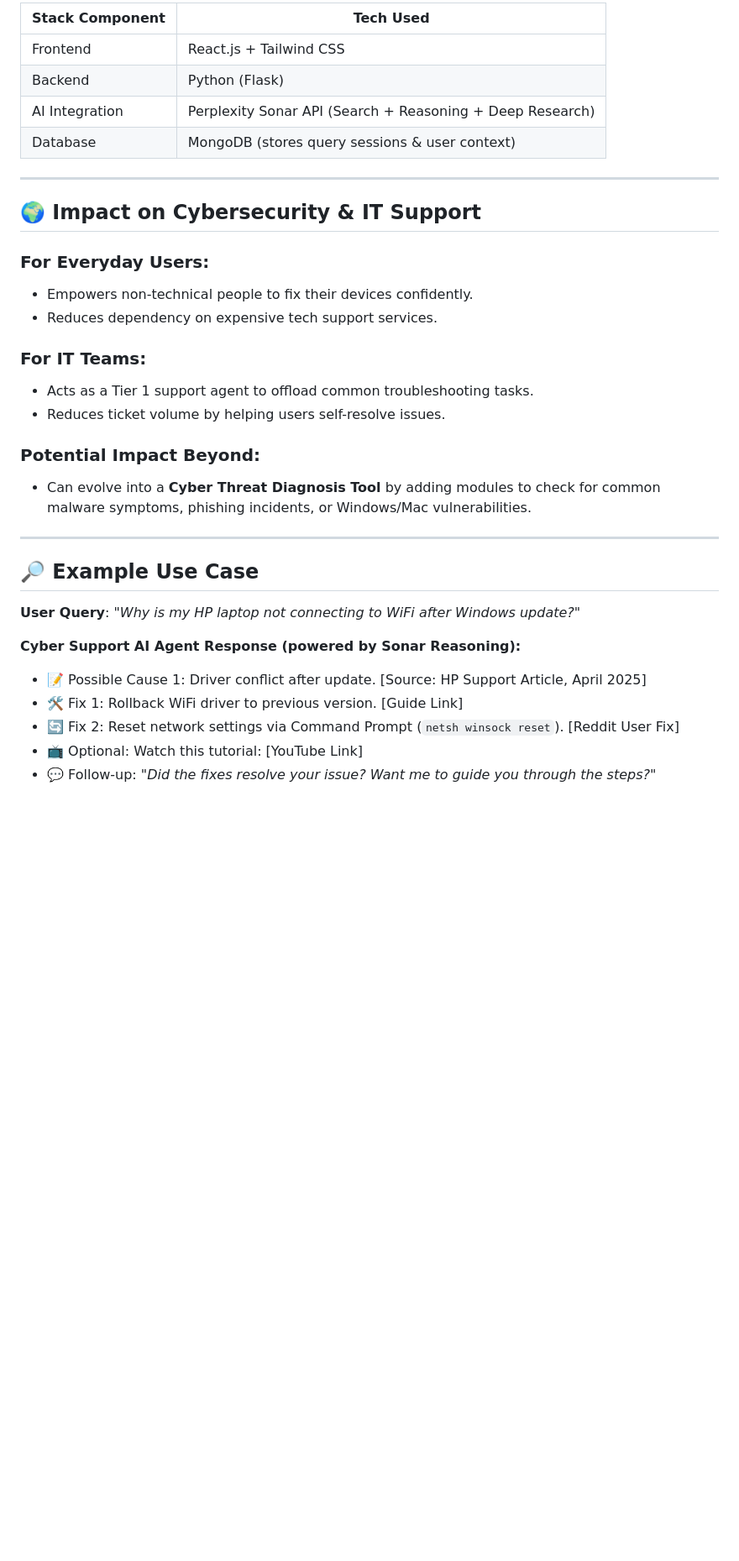
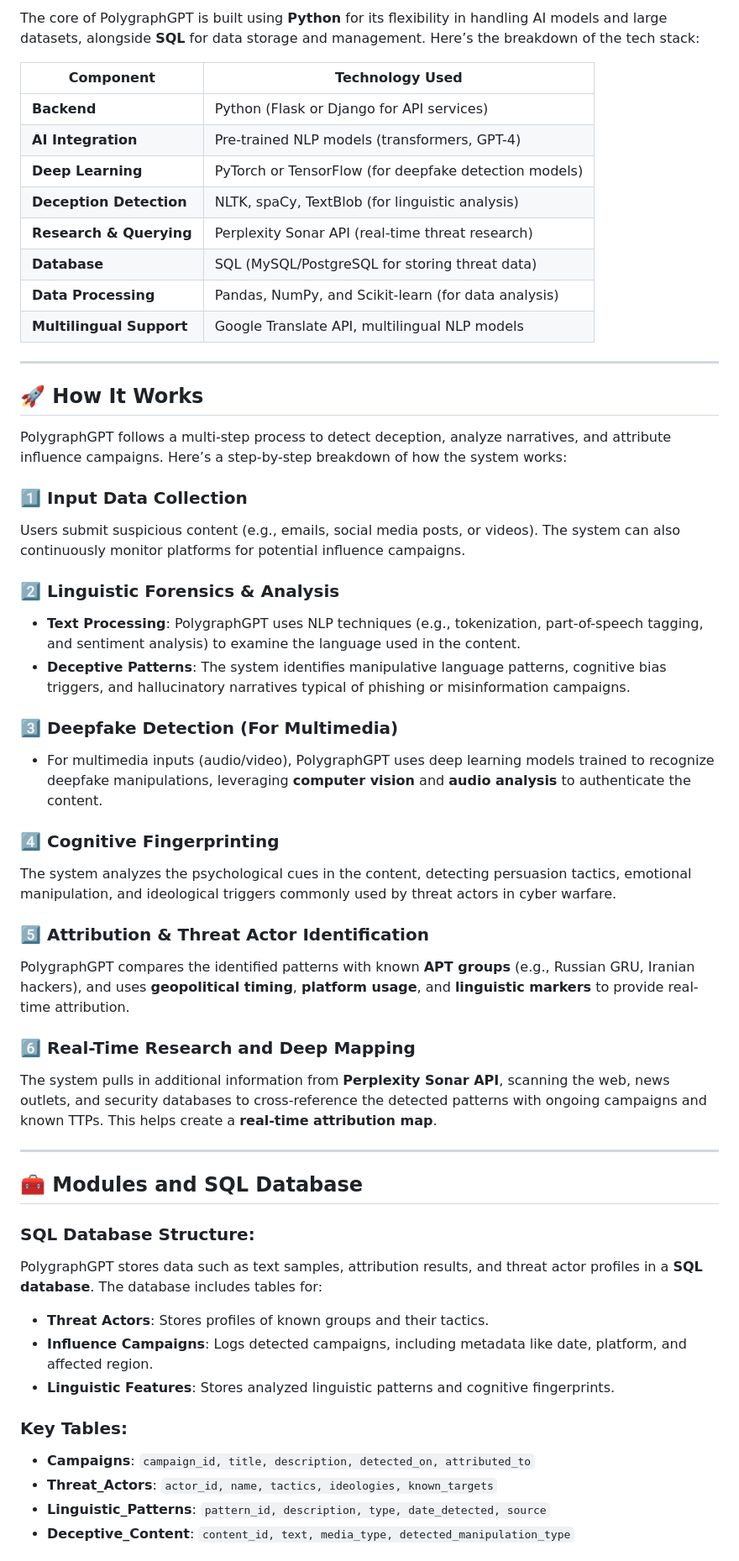
Before and after one commit to mm4lik/perplexity-hackathon-2025, a Markdown page: README.md, the part around one of its changes. Shown at 84% size. Rendered like a GitHub page; blank space fills up the shorter version.

```diff
--- a/README.md
+++ b/README.md
@@ -57,41 +48,62 @@ Today’s users face endless tech headaches:
 
-| Stack Component | Tech Used                                                 |
-| --------------- | --------------------------------------------------------- |
-| Frontend        | React.js + Tailwind CSS                                   |
-| Backend         | Python (Flask)                                            |
-| AI Integration  | Perplexity Sonar API (Search + Reasoning + Deep Research) |
-| Database        | MongoDB (stores query sessions & user context)            |
+The core of PolygraphGPT is built using **Python** for its flexibility in handling AI models and large datasets, alongside **SQL** for data storage and management. Here’s the breakdown of the tech stack:
+
+| Component                 | Technology Used                                       |
+|---------------------------|-------------------------------------------------------|
+| **Backend**               | Python (Flask or Django for API services)             |
+| **AI Integration**        | Pre-trained NLP models (transformers, GPT-4)         |
+| **Deep Learning**         | PyTorch or TensorFlow (for deepfake detection models) |
+| **Deception Detection**   | NLTK, spaCy, TextBlob (for linguistic analysis)       |
+| **Research & Querying**   | Perplexity Sonar API (real-time threat research)      |
+| **Database**              | SQL (MySQL/PostgreSQL for storing threat data)        |
+| **Data Processing**       | Pandas, NumPy, and Scikit-learn (for data analysis)   |
+| **Multilingual Support**  | Google Translate API, multilingual NLP models        |
 
 ---
 
-## 🌍 **Impact on Cybersecurity & IT Support**
+## 🚀 **How It Works**
 
-### For Everyday Users:
+PolygraphGPT follows a multi-step process to detect deception, analyze narratives, and attribute influence campaigns. Here’s a step-by-step breakdown of how the system works:
 
-* Empowers non-technical people to fix their devices confidently.
-* Reduces dependency on expensive tech support services.
+### 1️⃣ **Input Data Collection**
 
-### For IT Teams:
+Users submit suspicious content (e.g., emails, social media posts, or videos). The system can also continuously monitor platforms for potential influence campaigns.
 
-* Acts as a Tier 1 support agent to offload common troubleshooting tasks.
-* Reduces ticket volume by helping users self-resolve issues.
+### 2️⃣ **Linguistic Forensics & Analysis**
 
-### Potential Impact Beyond:
+- **Text Processing**: PolygraphGPT uses NLP techniques (e.g., tokenization, part-of-speech tagging, and sentiment analysis) to examine the language used in the content.
+- **Deceptive Patterns**: The system identifies manipulative language patterns, cognitive bias triggers, and hallucinatory narratives typical of phishing or misinformation campaigns.
 
-* Can evolve into a **Cyber Threat Diagnosis Tool** by adding modules to check for common malware symptoms, phishing incidents, or Windows/Mac vulnerabilities.
+### 3️⃣ **Deepfake Detection (For Multimedia)**
+
+- For multimedia inputs (audio/video), PolygraphGPT uses deep learning models trained to recognize deepfake manipulations, leveraging **computer vision** and **audio analysis** to authenticate the content.
+
+### 4️⃣ **Cognitive Fingerprinting**
+
+The system analyzes the psychological cues in the content, detecting persuasion tactics, emotional manipulation, and ideological triggers commonly used by threat actors in cyber warfare.
+
+### 5️⃣ **Attribution & Threat Actor Identification**
+
+PolygraphGPT compares the identified patterns with known **APT groups** (e.g., Russian GRU, Iranian hackers), and uses **geopolitical timing**, **platform usage**, and **linguistic markers** to provide real-time attribution.
+
+### 6️⃣ **Real-Time Research and Deep Mapping**
+
+The system pulls in additional information from **Perplexity Sonar API**, scanning the web, news outlets, and security databases to cross-reference the detected patterns with ongoing campaigns and known TTPs. This helps create a **real-time attribution map**.
 
 ---
 
-## 🔎 **Example Use Case**
+## 🧰 **Modules and SQL Database**
 
-**User Query**:
-*"Why is my HP laptop not connecting to WiFi after Windows update?"*
+### **SQL Database Structure**:
+PolygraphGPT stores data such as text samples, attribution results, and threat actor profiles in a **SQL database**. The database includes tables for:
 
-**Cyber Support AI Agent Response (powered by Sonar Reasoning):**
+- **Threat Actors**: Stores profiles of known groups and their tactics.
+- **Influence Campaigns**: Logs detected campaigns, including metadata like date, platform, and affected region.
+- **Linguistic Features**: Stores analyzed linguistic patterns and cognitive fingerprints.
 
-* 📝 Possible Cause 1: Driver conflict after update. \[Source: HP Support Article, April 2025]
-* 🛠️ Fix 1: Rollback WiFi driver to previous version. \[Guide Link]
-* 🔄 Fix 2: Reset network settings via Command Prompt (`netsh winsock reset`). \[Reddit User Fix]
-* 📺 Optional: Watch this tutorial: \[YouTube Link]
-* 💬 Follow-up: *"Did the fixes resolve your issue? Want me to guide you through the steps?"*
+### **Key Tables**:
+- **Campaigns**: `campaign_id, title, description, detected_on, attributed_to`
+- **Threat_Actors**: `actor_id, name, tactics, ideologies, known_targets`
+- **Linguistic_Patterns**: `pattern_id, description, type, date_detected, source`
+- **Deceptive_Content**: `content_id, text, media_type, detected_manipulation_type`
 
```
Also changed, not shown: other parts of README.md (+46 -92 lines).
